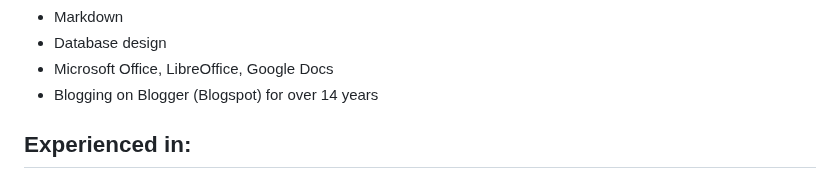
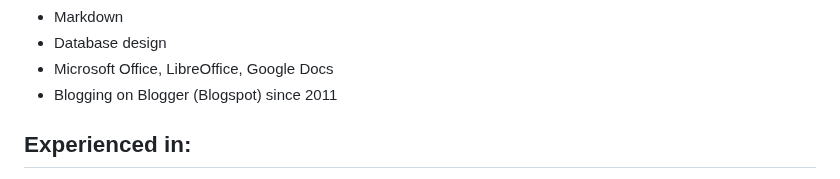
Before and after one commit to terremoth/terremoth, a Markdown page: README.md, the part around the change. Drawn GitHub-style.

```diff
--- a/README.md
+++ b/README.md
@@ -38,7 +38,7 @@ With over 10 years of experience in full stack web development, I specialize in
 - Markdown
 - Database design
 - Microsoft Office, LibreOffice, Google Docs
-- Blogging on Blogger (Blogspot) for over 14 years
+- Blogging on Blogger (Blogspot) since 2011
 
 ## Experienced in:
 - Python (desktop, scripting, web scraping, bots, automation)
```
